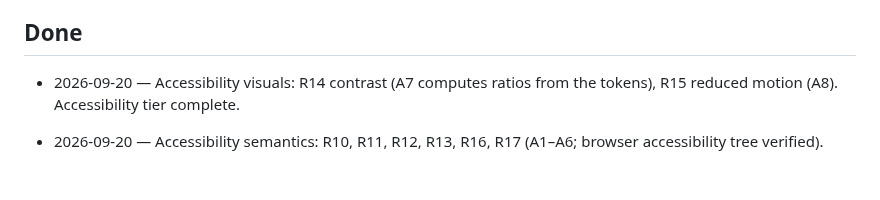
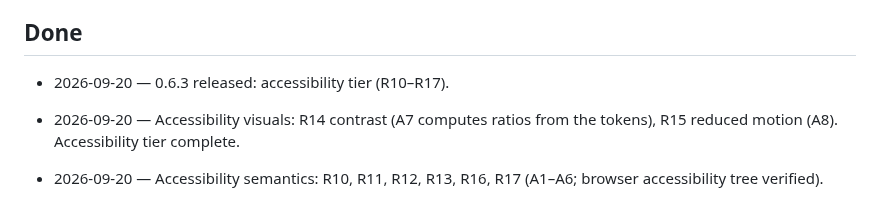
Before and after one commit to anton-g-kulikov/backspacer, a Markdown page: _meta/project-task-list.md, the part around the change. GitHub-like rendering; blank space fills up the shorter version.

```diff
--- a/_meta/project-task-list.md
+++ b/_meta/project-task-list.md
@@ -64,6 +64,7 @@ From the 0.1.0 README:
 
 ## Done
 
+- 2026-09-20 — 0.6.3 released: accessibility tier (R10–R17).
 - 2026-09-20 — Accessibility visuals: R14 contrast (A7 computes ratios from the tokens), R15 reduced motion (A8). Accessibility tier complete.
 - 2026-09-20 — Accessibility semantics: R10, R11, R12, R13, R16, R17 (A1–A6; browser accessibility tree verified).
 - 2026-09-20 — 0.6.2 released: Critical (R1–R3, R7, R9) and Severe (R4–R6, R8, R20, R21) tiers.
```
Also changed, not shown: CHANGELOG.md (+1 -1 lines).
